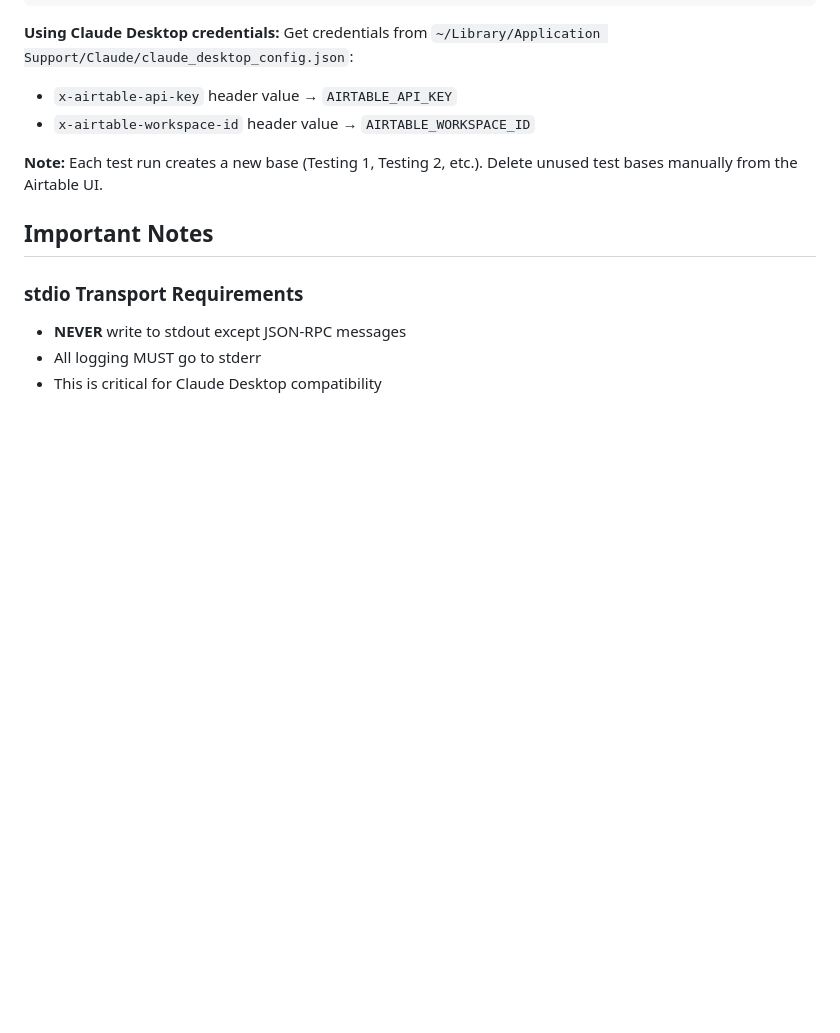
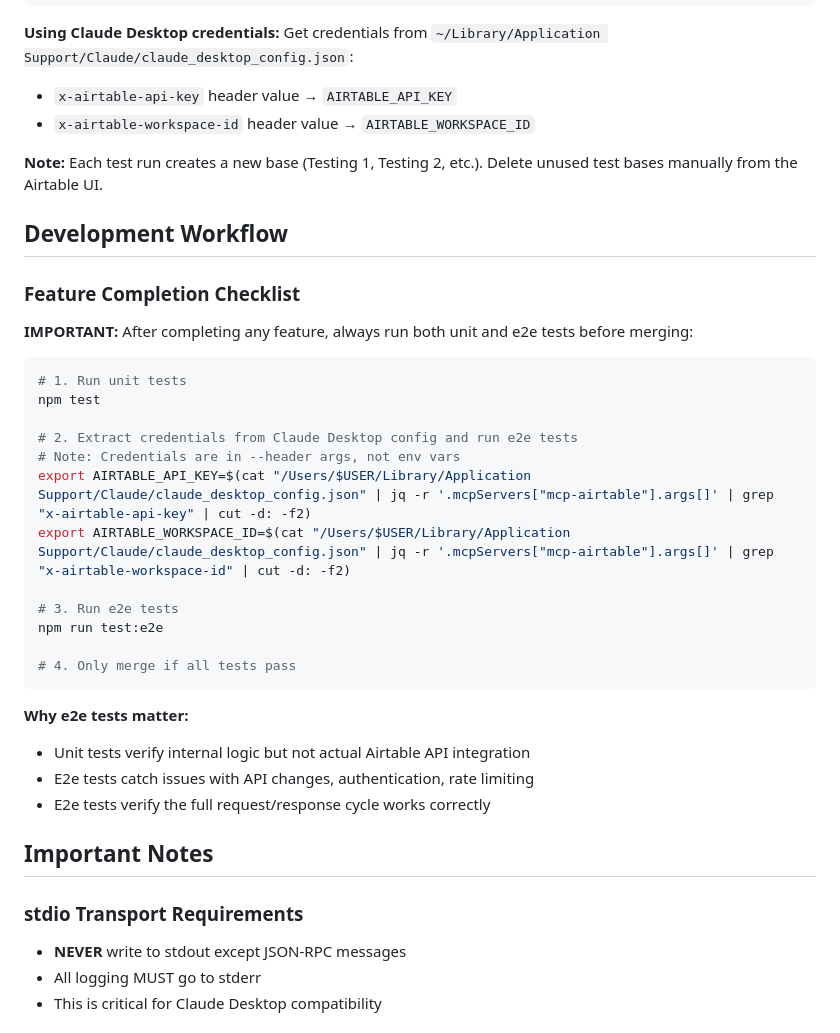
Before and after one commit to delta-and-beta/mcp-airtable, a Markdown page: CLAUDE.md, the part around the change. Drawn GitHub-style; blank space fills up the shorter version.

Commit message:
docs: add feature completion workflow with e2e test requirement
- Add Development Workflow section to CLAUDE.md
- Require both unit and e2e tests before merging features
- Document how to extract credentials from Claude Desktop config
- Fixed credential extraction command for mcp-remote header format

Co-Authored-By: Claude Opus 4.5 <noreply@anthropic.com>

````diff
--- a/CLAUDE.md
+++ b/CLAUDE.md
@@ -377,6 +377,32 @@ Get credentials from `~/Library/Application Support/Claude/claude_desktop_config
 
 **Note:** Each test run creates a new base (Testing 1, Testing 2, etc.). Delete unused test bases manually from the Airtable UI.
 
+## Development Workflow
+
+### Feature Completion Checklist
+
+**IMPORTANT:** After completing any feature, always run both unit and e2e tests before merging:
+
+```bash
+# 1. Run unit tests
+npm test
+
+# 2. Extract credentials from Claude Desktop config and run e2e tests
+# Note: Credentials are in --header args, not env vars
+export AIRTABLE_API_KEY=$(cat "/Users/$USER/Library/Application Support/Claude/claude_desktop_config.json" | jq -r '.mcpServers["mcp-airtable"].args[]' | grep "x-airtable-api-key" | cut -d: -f2)
+export AIRTABLE_WORKSPACE_ID=$(cat "/Users/$USER/Library/Application Support/Claude/claude_desktop_config.json" | jq -r '.mcpServers["mcp-airtable"].args[]' | grep "x-airtable-workspace-id" | cut -d: -f2)
+
+# 3. Run e2e tests
+npm run test:e2e
+
+# 4. Only merge if all tests pass
+```
+
+**Why e2e tests matter:**
+- Unit tests verify internal logic but not actual Airtable API integration
+- E2e tests catch issues with API changes, authentication, rate limiting
+- E2e tests verify the full request/response cycle works correctly
+
 ## Important Notes
 
 ### stdio Transport Requirements
````
